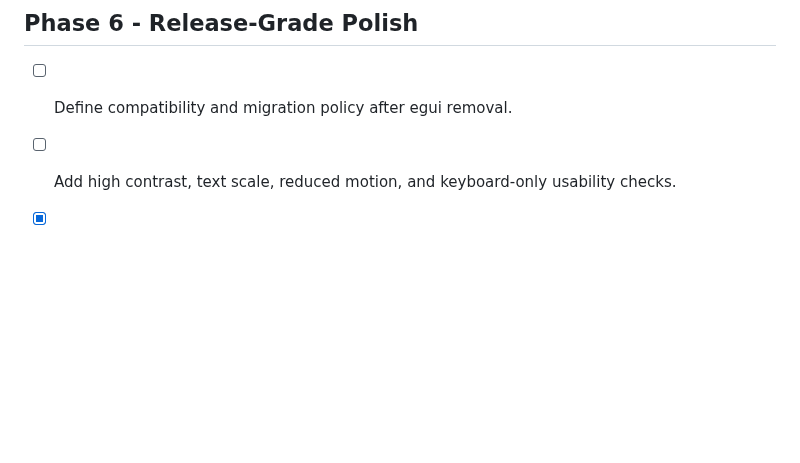
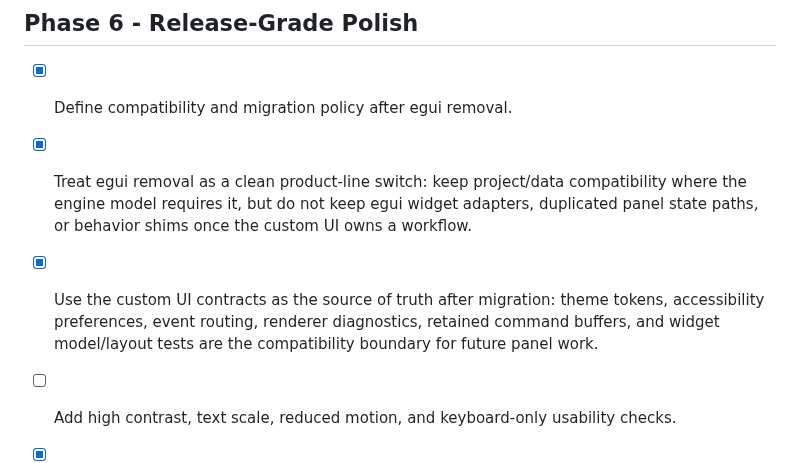
Before and after one commit to shaloong/mondrian, a Markdown page: docs/UI_MATURATION_PLAN.md, the part around the change. GitHub-like rendering; blank space fills up the shorter version.

Commit message:
docs(ui): define egui removal policy

```diff
--- a/docs/UI_MATURATION_PLAN.md
+++ b/docs/UI_MATURATION_PLAN.md
@@ -165,7 +165,13 @@ shared renderer, text, event, theme, or widget infrastructure.
 
 ## Phase 6 - Release-Grade Polish
 
-- [ ] Define compatibility and migration policy after egui removal.
+- [x] Define compatibility and migration policy after egui removal.
+- [x] Treat egui removal as a clean product-line switch: keep project/data compatibility where
+      the engine model requires it, but do not keep egui widget adapters, duplicated panel state
+      paths, or behavior shims once the custom UI owns a workflow.
+- [x] Use the custom UI contracts as the source of truth after migration: theme tokens,
+      accessibility preferences, event routing, renderer diagnostics, retained command buffers,
+      and widget model/layout tests are the compatibility boundary for future panel work.
 - [ ] Add high contrast, text scale, reduced motion, and keyboard-only usability checks.
 - [x] Add theme-level accessibility preferences for high contrast, bounded text scaling, and
       reduced motion without per-widget accessibility branching.
```
